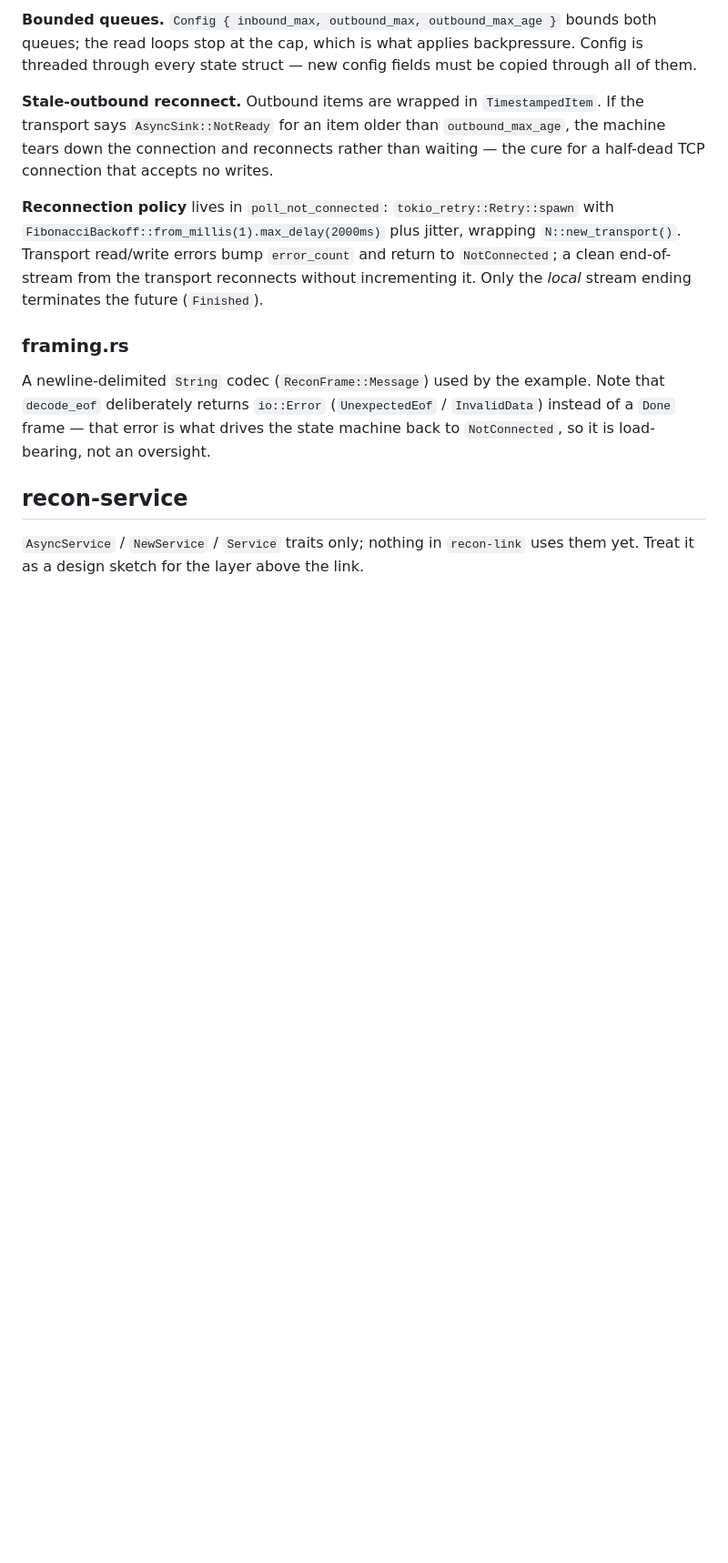
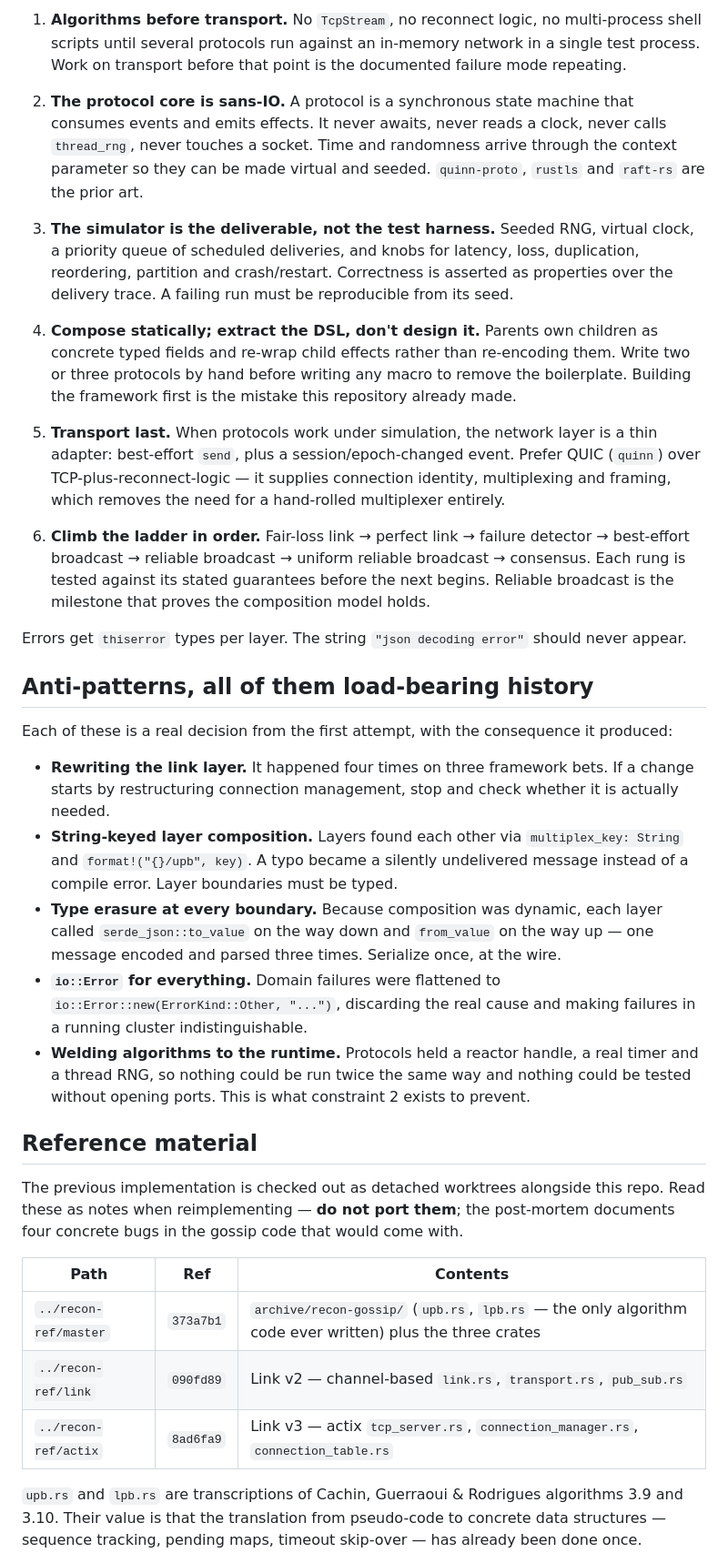
Before and after one commit to cmsd2/recon, a Markdown page: CLAUDE.md, the part around one of its changes. Shown at 91% size. Drawn GitHub-style; blank space fills up the shorter version.

```diff
--- a/CLAUDE.md
+++ b/CLAUDE.md
@@ -77,28 +41,67 @@ de2e926). Any new sub-poll added to that function must participate in the flag.
 
-**Bounded queues.** `Config { inbound_max, outbound_max, outbound_max_age }` bounds both
-queues; the read loops stop at the cap, which is what applies backpressure. Config is
-threaded through every state struct — new config fields must be copied through all of
-them.
+1. **Algorithms before transport.** No `TcpStream`, no reconnect logic, no multi-process shell
+   scripts until several protocols run against an in-memory network in a single test process.
+   Work on transport before that point is the documented failure mode repeating.
 
-**Stale-outbound reconnect.** Outbound items are wrapped in `TimestampedItem`. If the
-transport says `AsyncSink::NotReady` for an item older than `outbound_max_age`, the
-machine tears down the connection and reconnects rather than waiting — the cure for a
-half-dead TCP connection that accepts no writes.
+2. **The protocol core is sans-IO.** A protocol is a synchronous state machine that consumes
+   events and emits effects. It never awaits, never reads a clock, never calls `thread_rng`,
+   never touches a socket. Time and randomness arrive through the context parameter so they can
+   be made virtual and seeded. `quinn-proto`, `rustls` and `raft-rs` are the prior art.
 
-**Reconnection policy** lives in `poll_not_connected`: `tokio_retry::Retry::spawn` with
-`FibonacciBackoff::from_millis(1).max_delay(2000ms)` plus jitter, wrapping
-`N::new_transport()`. Transport read/write errors bump `error_count` and return to
-`NotConnected`; a clean end-of-stream from the transport reconnects without incrementing
-it. Only the *local* stream ending terminates the future (`Finished`).
+3. **The simulator is the deliverable, not the test harness.** Seeded RNG, virtual clock, a
+   priority queue of scheduled deliveries, and knobs for latency, loss, duplication, reordering,
+   partition and crash/restart. Correctness is asserted as properties over the delivery trace.
+   A failing run must be reproducible from its seed.
 
-### framing.rs
+4. **Compose statically; extract the DSL, don't design it.** Parents own children as concrete
+   typed fields and re-wrap child effects rather than re-encoding them. Write two or three
+   protocols by hand before writing any macro to remove the boilerplate. Building the framework
+   first is the mistake this repository already made.
 
-A newline-delimited `String` codec (`ReconFrame::Message`) used by the example. Note
-that `decode_eof` deliberately returns `io::Error` (`UnexpectedEof` / `InvalidData`)
-instead of a `Done` frame — that error is what drives the state machine back to
-`NotConnected`, so it is load-bearing, not an oversight.
+5. **Transport last.** When protocols work under simulation, the network layer is a thin
+   adapter: best-effort `send`, plus a session/epoch-changed event. Prefer QUIC (`quinn`) over
+   TCP-plus-reconnect-logic — it supplies connection identity, multiplexing and framing, which
+   removes the need for a hand-rolled multiplexer entirely.
 
-## recon-service
+6. **Climb the ladder in order.** Fair-loss link → perfect link → failure detector →
+   best-effort broadcast → reliable broadcast → uniform reliable broadcast → consensus. Each
+   rung is tested against its stated guarantees before the next begins. Reliable broadcast is
+   the milestone that proves the composition model holds.
 
-`AsyncService` / `NewService` / `Service` traits only; nothing in `recon-link` uses them
-yet. Treat it as a design sketch for the layer above the link.
+Errors get `thiserror` types per layer. The string `"json decoding error"` should never appear.
+
+## Anti-patterns, all of them load-bearing history
+
+Each of these is a real decision from the first attempt, with the consequence it produced:
+
+- **Rewriting the link layer.** It happened four times on three framework bets. If a change
+  starts by restructuring connection management, stop and check whether it is actually needed.
+- **String-keyed layer composition.** Layers found each other via `multiplex_key: String` and
+  `format!("{}/upb", key)`. A typo became a silently undelivered message instead of a compile
+  error. Layer boundaries must be typed.
+- **Type erasure at every boundary.** Because composition was dynamic, each layer called
+  `serde_json::to_value` on the way down and `from_value` on the way up — one message encoded
+  and parsed three times. Serialize once, at the wire.
+- **`io::Error` for everything.** Domain failures were flattened to
+  `io::Error::new(ErrorKind::Other, "...")`, discarding the real cause and making failures in a
+  running cluster indistinguishable.
+- **Welding algorithms to the runtime.** Protocols held a reactor handle, a real timer and a
+  thread RNG, so nothing could be run twice the same way and nothing could be tested without
+  opening ports. This is what constraint 2 exists to prevent.
+
+## Reference material
+
+The previous implementation is checked out as detached worktrees alongside this repo. Read
+these as notes when reimplementing — **do not port them**; the post-mortem documents four
+concrete bugs in the gossip code that would come with.
+
+| Path | Ref | Contents |
+|---|---|---|
+| `../recon-ref/master` | `373a7b1` | `archive/recon-gossip/` (`upb.rs`, `lpb.rs` — the only algorithm code ever written) plus the three crates |
+| `../recon-ref/link` | `090fd89` | Link v2 — channel-based `link.rs`, `transport.rs`, `pub_sub.rs` |
+| `../recon-ref/actix` | `8ad6fa9` | Link v3 — actix `tcp_server.rs`, `connection_manager.rs`, `connection_table.rs` |
+
+`upb.rs` and `lpb.rs` are transcriptions of Cachin, Guerraoui & Rodrigues algorithms 3.9 and
+3.10. Their value is that the translation from pseudo-code to concrete data structures — sequence
+tracking, pending maps, timeout skip-over — has already been done once.
+
```
Also changed, not shown: other parts of CLAUDE.md (+38 -61 lines).
